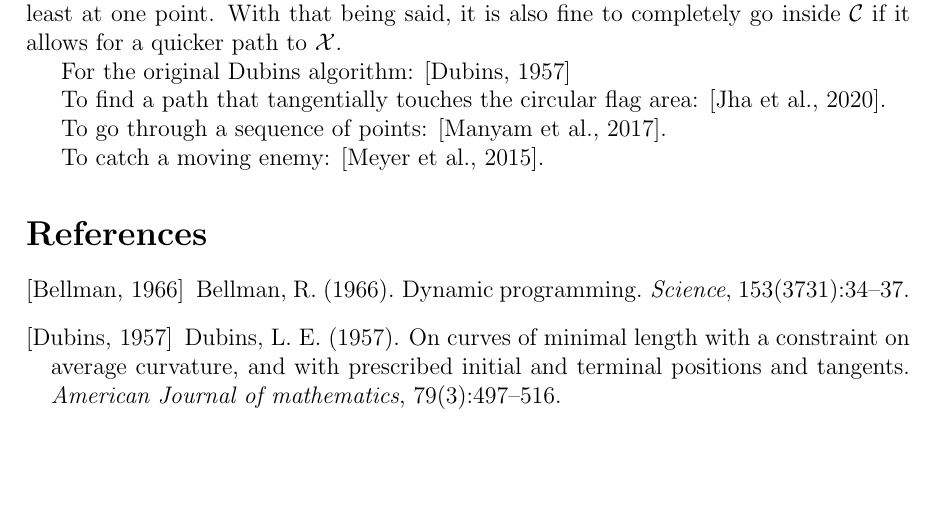
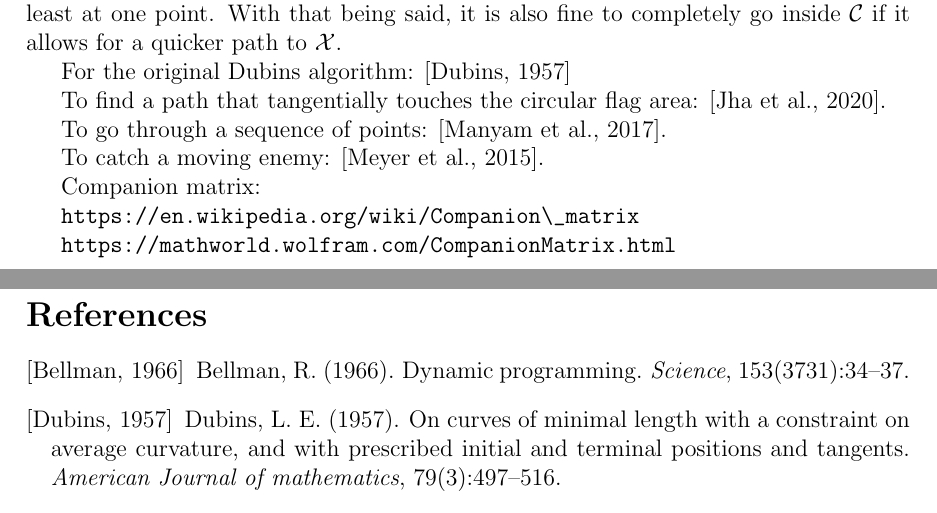
Before and after one commit to emilemarcotte/dubins2circle2set, a LaTeX document (main.tex): part of page 10 of 11 before the commit and two parts of pages 10 and 11 of 11 after it, the two joined at a grey line, cut so that both start at the same text, the shorter picture padded with empty space. Compiled offline with pdfLaTeX.

Commit message:
Added links to theory for companion matrix

```diff
--- a/main.tex
+++ b/main.tex
@@ -3,6 +3,7 @@
 \usepackage{amsmath}
 \usepackage{amssymb}
 \usepackage{physics}
+\usepackage{url}
 
 \usepackage{indentfirst} % to get indentation on the first paragram of a section
 % Set page size and margins
@@ -528,6 +529,11 @@ To go through a sequence of points: \cite{Manyam2017}.
 
 To catch a moving enemy: \cite{Meyer2015}.
 
+Companion matrix:
+
+\url{https://en.wikipedia.org/wiki/Companion\_matrix}
+
+\url{https://mathworld.wolfram.com/CompanionMatrix.html}
 
 
 % \bibliographystyle{alpha}
```
